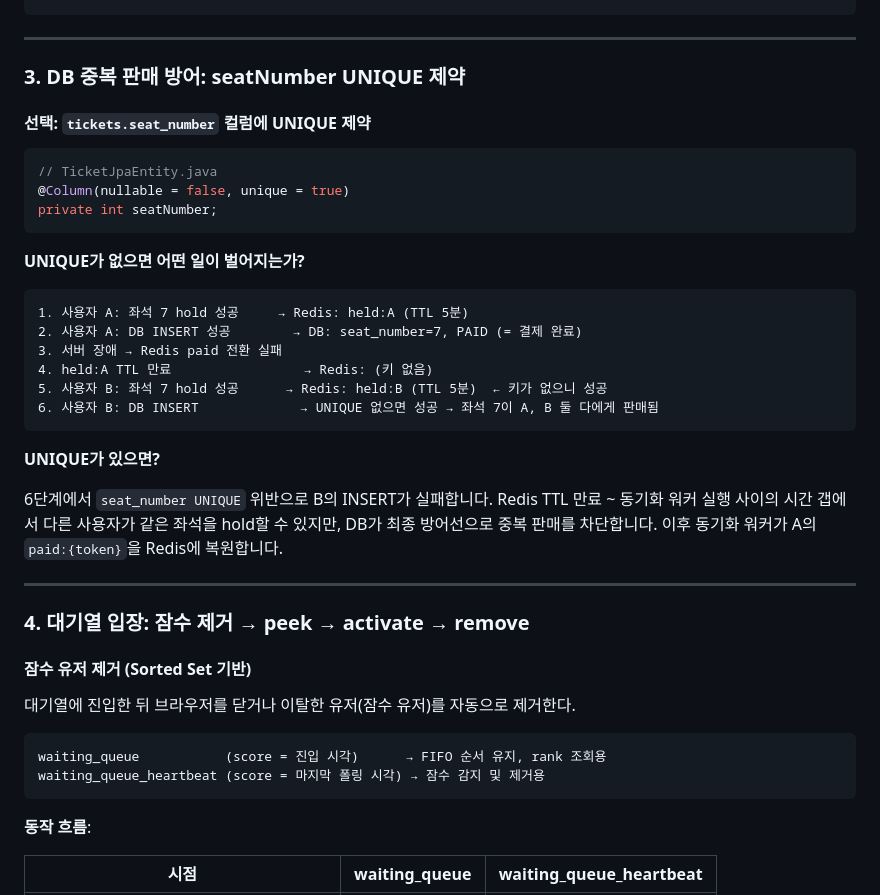
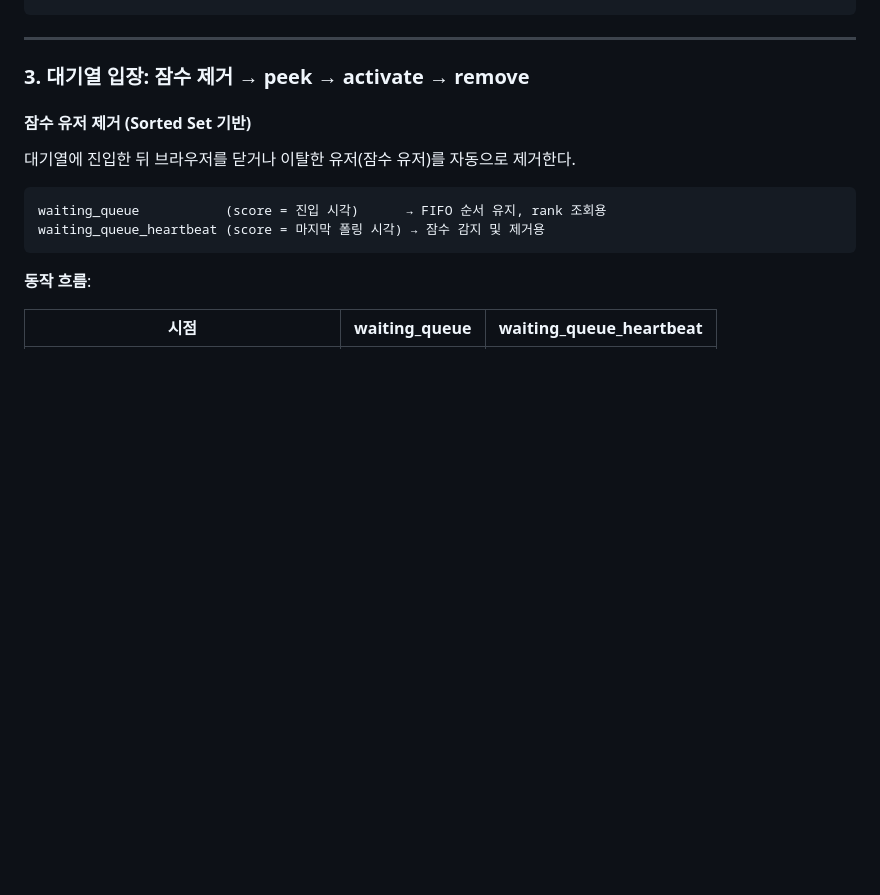
Before and after one commit to irnd04/zticket, a Markdown page: README.md, the part around the change. Drawn GitHub-style; blank space fills up the shorter version.

Commit message:
docs: 데이터 정합성 섹션에서 DB UNIQUE 방어 제거 (1번과 중복)
Co-Authored-By: Claude Opus 4.6 <noreply@anthropic.com>

````diff
--- a/README.md
+++ b/README.md
@@ -312,34 +312,7 @@ return 0
 
 ---
 
-### 3. DB 중복 판매 방어: seatNumber UNIQUE 제약
-
-#### 선택: `tickets.seat_number` 컬럼에 UNIQUE 제약
-
-```java
-// TicketJpaEntity.java
-@Column(nullable = false, unique = true)
-private int seatNumber;
-```
-
-**UNIQUE가 없으면 어떤 일이 벌어지는가?**
-
-```
-1. 사용자 A: 좌석 7 hold 성공     → Redis: held:A (TTL 5분)
-2. 사용자 A: DB INSERT 성공        → DB: seat_number=7, PAID (= 결제 완료)
-3. 서버 장애 → Redis paid 전환 실패
-4. held:A TTL 만료                 → Redis: (키 없음)
-5. 사용자 B: 좌석 7 hold 성공      → Redis: held:B (TTL 5분)  ← 키가 없으니 성공
-6. 사용자 B: DB INSERT             → UNIQUE 없으면 성공 → 좌석 7이 A, B 둘 다에게 판매됨
-```
-
-**UNIQUE가 있으면?**
-
-6단계에서 `seat_number UNIQUE` 위반으로 B의 INSERT가 실패합니다. Redis TTL 만료 ~ 동기화 워커 실행 사이의 시간 갭에서 다른 사용자가 같은 좌석을 hold할 수 있지만, DB가 최종 방어선으로 중복 판매를 차단합니다. 이후 동기화 워커가 A의 `paid:{token}`을 Redis에 복원합니다.
-
----
-
-### 4. 대기열 입장: 잠수 제거 → peek → activate → remove
+### 3. 대기열 입장: 잠수 제거 → peek → activate → remove
 
 #### 잠수 유저 제거 (Sorted Set 기반)
 
````
